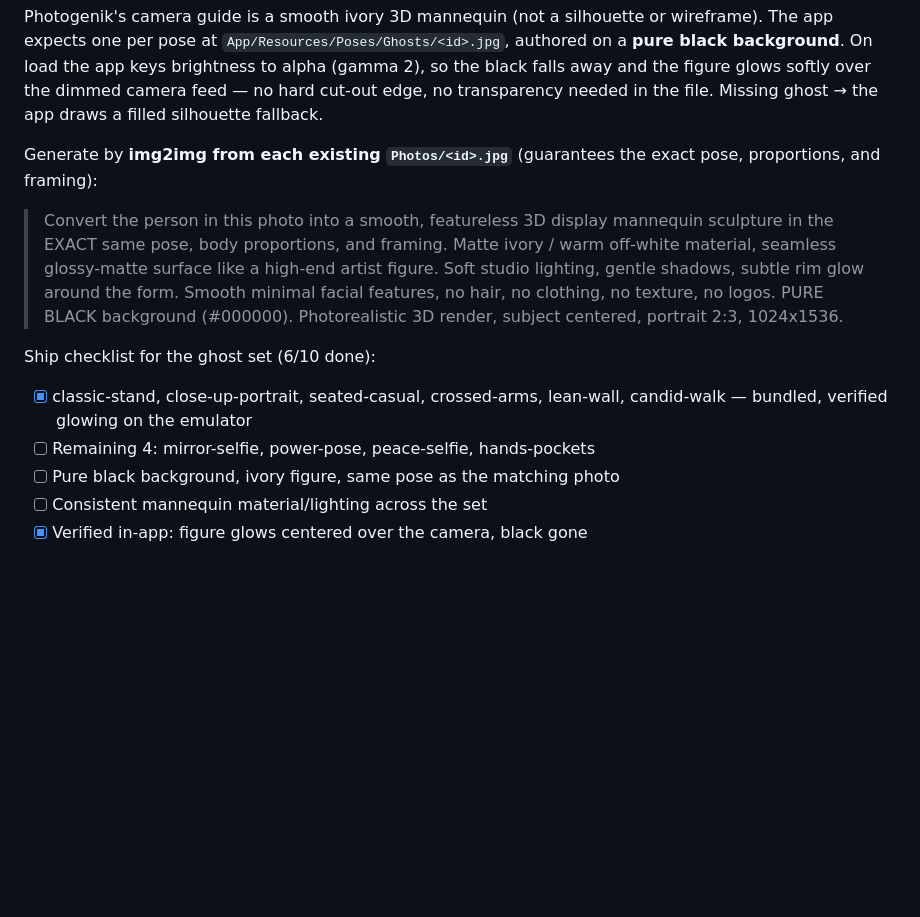
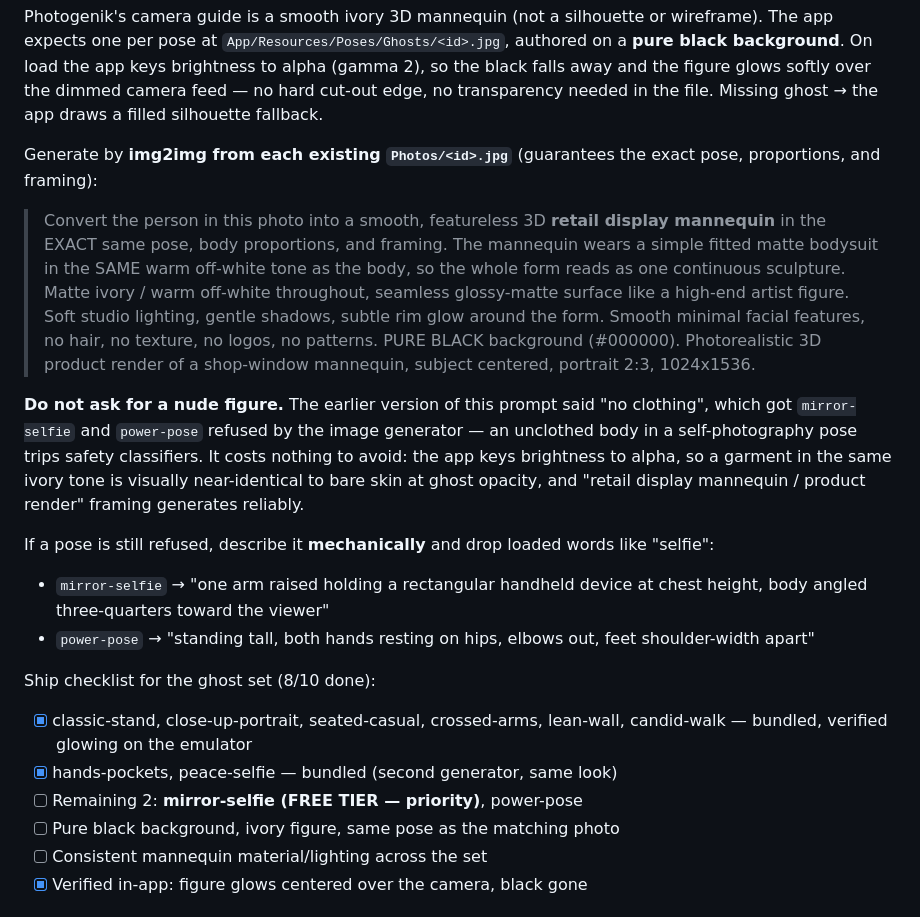
Before and after one commit to oerolpi-glitch/pose, a Markdown page: docs/POSE-PHOTOS.md, the part around the change. Drawn GitHub-style; blank space fills up the shorter version.

Commit message:
docs: clothe the ghost mannequin prompt
The prompt asked for 'no clothing', which got mirror-selfie and power-pose
refused by the image generator. Alpha keying makes a same-tone fitted
garment visually near-identical at ghost opacity, so this costs nothing
and generates reliably. Adds mechanical pose wording as a fallback.

```diff
--- a/docs/POSE-PHOTOS.md
+++ b/docs/POSE-PHOTOS.md
@@ -24,18 +24,37 @@ Missing ghost → the app draws a filled silhouette fallback.
 Generate by **img2img from each existing `Photos/<id>.jpg`** (guarantees the
 exact pose, proportions, and framing):
 
-> Convert the person in this photo into a smooth, featureless 3D display
-> mannequin sculpture in the EXACT same pose, body proportions, and framing.
-> Matte ivory / warm off-white material, seamless glossy-matte surface like a
+> Convert the person in this photo into a smooth, featureless 3D **retail
+> display mannequin** in the EXACT same pose, body proportions, and framing.
+> The mannequin wears a simple fitted matte bodysuit in the SAME warm off-white
+> tone as the body, so the whole form reads as one continuous sculpture. Matte
+> ivory / warm off-white throughout, seamless glossy-matte surface like a
 > high-end artist figure. Soft studio lighting, gentle shadows, subtle rim glow
-> around the form. Smooth minimal facial features, no hair, no clothing, no
-> texture, no logos. PURE BLACK background (#000000). Photorealistic 3D render,
-> subject centered, portrait 2:3, 1024x1536.
+> around the form. Smooth minimal facial features, no hair, no texture, no
+> logos, no patterns. PURE BLACK background (#000000). Photorealistic 3D
+> product render of a shop-window mannequin, subject centered, portrait 2:3,
+> 1024x1536.
 
-Ship checklist for the ghost set (6/10 done):
+**Do not ask for a nude figure.** The earlier version of this prompt said "no
+clothing", which got `mirror-selfie` and `power-pose` refused by the image
+generator — an unclothed body in a self-photography pose trips safety
+classifiers. It costs nothing to avoid: the app keys brightness to alpha, so a
+garment in the same ivory tone is visually near-identical to bare skin at ghost
+opacity, and "retail display mannequin / product render" framing generates
+reliably.
+
+If a pose is still refused, describe it **mechanically** and drop loaded words
+like "selfie":
+- `mirror-selfie` → "one arm raised holding a rectangular handheld device at
+  chest height, body angled three-quarters toward the viewer"
+- `power-pose` → "standing tall, both hands resting on hips, elbows out, feet
+  shoulder-width apart"
+
+Ship checklist for the ghost set (8/10 done):
 - [x] classic-stand, close-up-portrait, seated-casual, crossed-arms,
       lean-wall, candid-walk — bundled, verified glowing on the emulator
-- [ ] Remaining 4: mirror-selfie, power-pose, peace-selfie, hands-pockets
+- [x] hands-pockets, peace-selfie — bundled (second generator, same look)
+- [ ] Remaining 2: **mirror-selfie (FREE TIER — priority)**, power-pose
 - [ ] Pure black background, ivory figure, same pose as the matching photo
 - [ ] Consistent mannequin material/lighting across the set
 - [x] Verified in-app: figure glows centered over the camera, black gone
```
